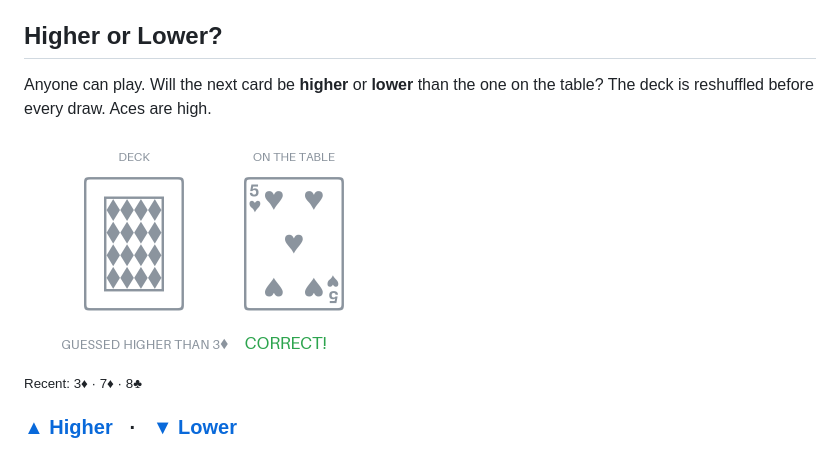
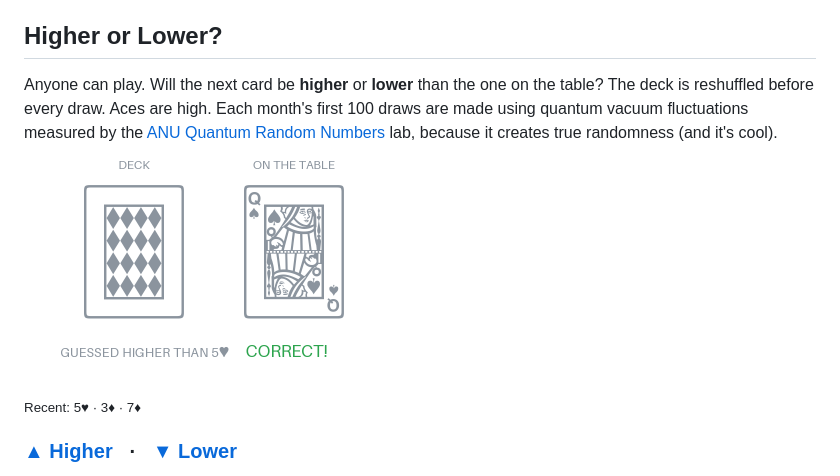
Before and after one commit to JUSSI-G/JUSSI-G, a Markdown page: README.md, the part around one of its changes. Rendered like a GitHub page; pictures changed too: game/board-0c7a4bf6.png (deleted), game/board-1be2c91c.png (added).

Commit message:
🃏 A card was played

```diff
--- a/README.md
+++ b/README.md
@@ -62,14 +62,13 @@ Bigger one I can't share publicly: an Azure-based ML system detecting income sta
 ## Higher or Lower?
 
 Anyone can play. Will the next card be **higher** or **lower** than the one on the table?
-The deck is reshuffled before every draw. Aces are high.
-
+The deck is reshuffled before every draw. Aces are high. Each month's first 100 draws are made using quantum vacuum fluctuations measured by the <a href="https://quantumnumbers.anu.edu.au">ANU Quantum Random Numbers</a> lab, because it creates true randomness (and it's cool).
 <picture>
-  <source media="(prefers-color-scheme: dark)" srcset="game/board-0c7a4bf6.svg">
-  <source media="(prefers-color-scheme: light)" srcset="game/board-0c7a4bf6.svg">
-  <img src="game/board-0c7a4bf6.png" alt="Card on the table: 5♥" width="340">
+  <source media="(prefers-color-scheme: dark)" srcset="game/board-1be2c91c.svg">
+  <source media="(prefers-color-scheme: light)" srcset="game/board-1be2c91c.svg">
+  <img src="game/board-1be2c91c.png" alt="Card on the table: Q♠" width="340">
 </picture>
 
-<sub>Recent: 3♦ · 7♦ · 8♣</sub>
+<sub>Recent: 5♥ · 3♦ · 7♦</sub>
 
 ### [▲ Higher](https://github.com/JUSSI-G/JUSSI-G/issues/new?title=hilo%7Chigher&body=Just%20press%20%2A%2ACreate%2A%2A%20below%2C%20no%20need%20to%20write%20anything.%0A%0AYour%20result%20appears%20here%20as%20a%20comment%20in%20about%20a%20minute.%20You%20can%20also%20refresh%20the%20profile%20page%20to%20see%20the%20new%20card.) &nbsp;&nbsp;·&nbsp;&nbsp; [▼ Lower](https://github.com/JUSSI-G/JUSSI-G/issues/new?title=hilo%7Clower&body=Just%20press%20%2A%2ACreate%2A%2A%20below%2C%20no%20need%20to%20write%20anything.%0A%0AYour%20result%20appears%20here%20as%20a%20comment%20in%20about%20a%20minute.%20You%20can%20also%20refresh%20the%20profile%20page%20to%20see%20the%20new%20card.)
```
Also changed, not shown: other parts of README.md (+1 -4 lines), 3 other files.
